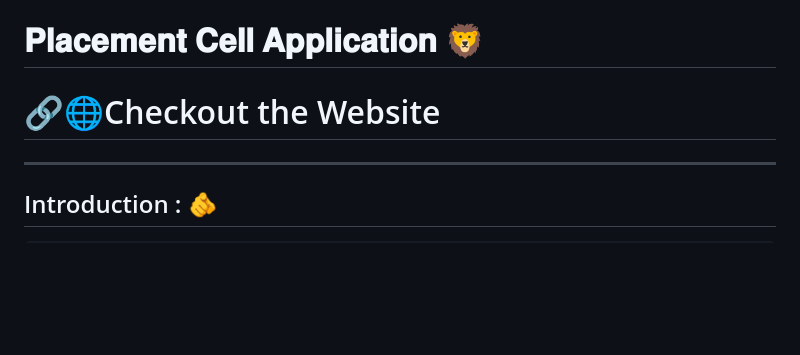
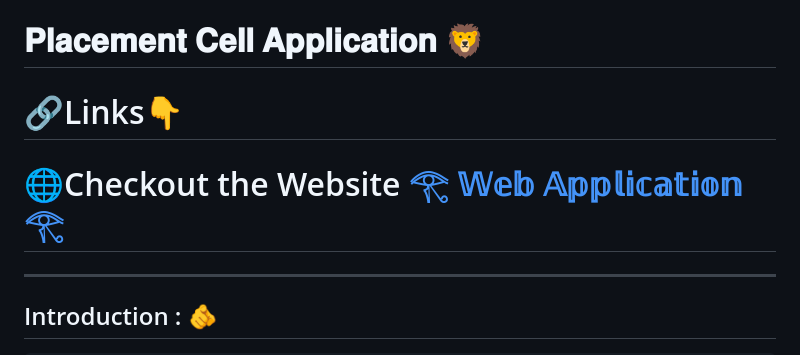
Before and after one commit to YashdeepMukulSinghPatel/PlacementCell_NINJAS.github.io, a Markdown page: README.md, the part around the change. Drawn GitHub-style; blank space fills up the shorter version.

```diff
--- a/README.md
+++ b/README.md
@@ -1,5 +1,6 @@
 #  𝐏𝐥𝐚𝐜𝐞𝐦𝐞𝐧𝐭 𝐂𝐞𝐥𝐥 𝐀𝐩𝐩𝐥𝐢𝐜𝐚𝐭𝐢𝐨𝐧 🦁
-# 🔗🌐Checkout the Website
+#  🔗Links👇
+#  🌐Checkout the Website [𓂀 𝕎𝕖𝕓 𝔸𝕡𝕡𝕝𝕚𝕔𝕒𝕥𝕚𝕠𝕟 𓂀]()
 ---
 ## Introduction : 🫵
     The Placement Cell Application is a Full Stack Application built using MongoDB, ExpressJS, NodeJS, EJS, Express Partials-Layouts, GulpJS,
```
